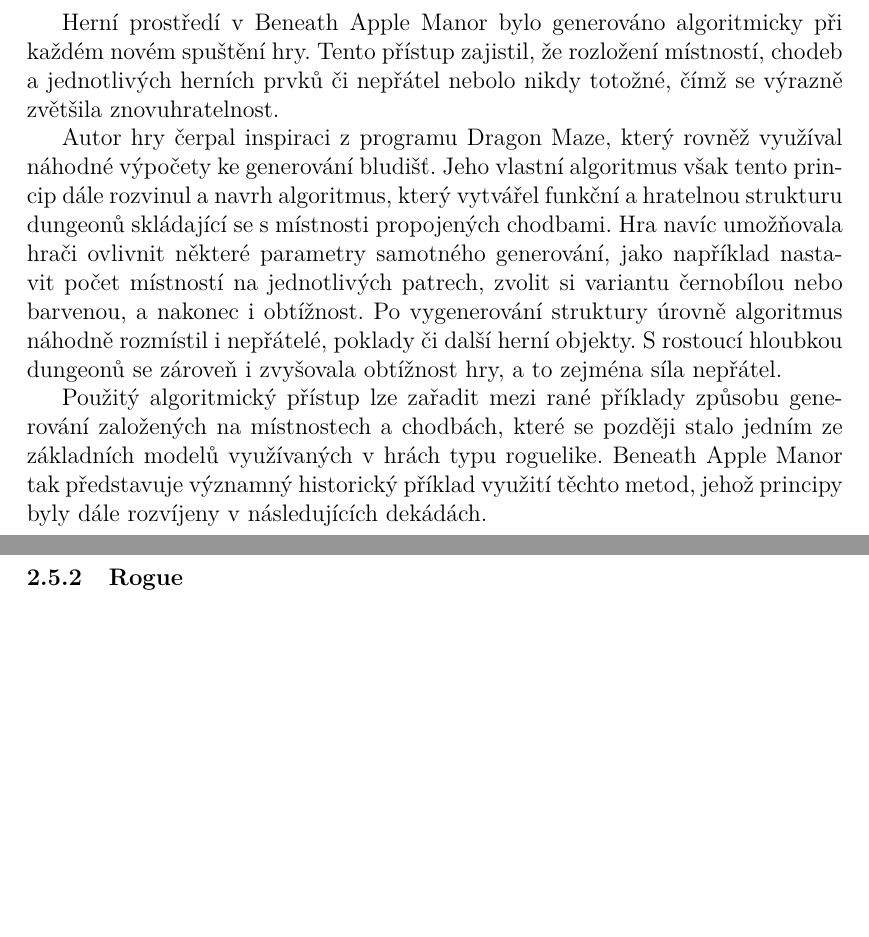
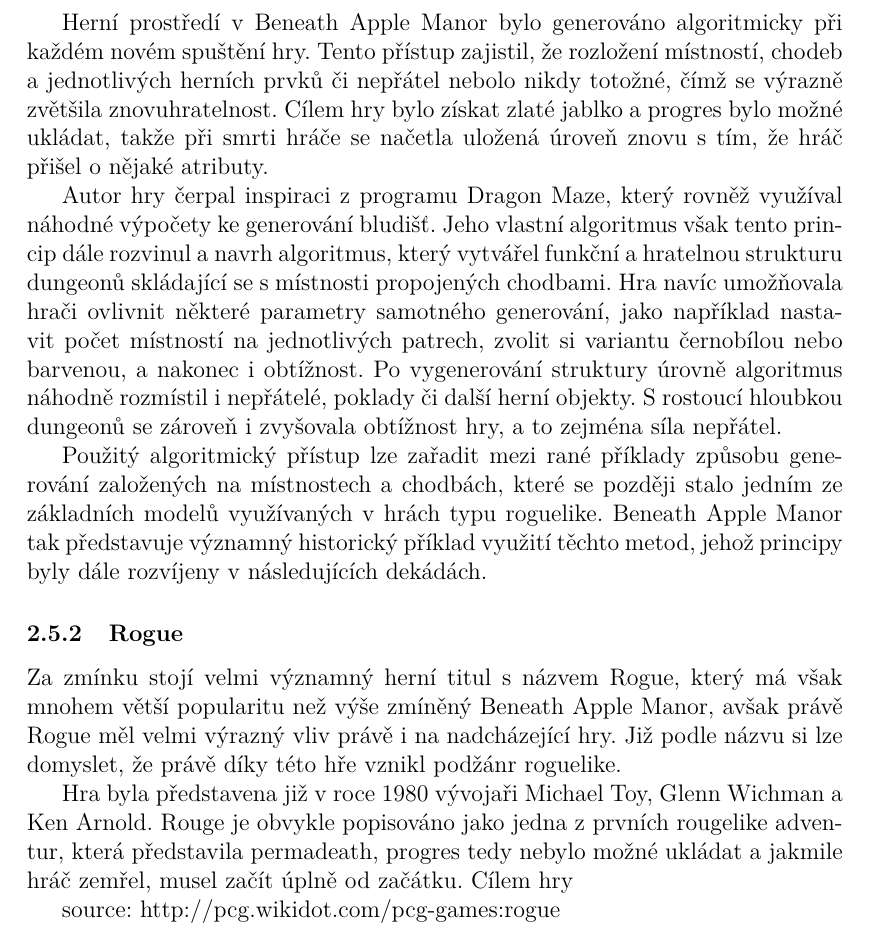
Before and after one commit to Jim-23/bachelors-thesis, a LaTeX thesis (kidiplom/kidiplom.tex): two parts of pages 10 and 12 of 19 before the commit and part of page 10 of 19 after it, the two joined at a grey line, cut so that both start at the same text, the shorter picture padded with empty space. Compiled offline with pdfLaTeX.

Commit message:
Expands on roguelike game examples
Adds more detail to the roguelike game section, providing
information about "Rogue" and citing a source.

Also corrects a typo and adds a detail about saving progress
in "Beneath Apple Manor".

```diff
--- a/kidiplom/kidiplom.tex
+++ b/kidiplom/kidiplom.tex
@@ -191,14 +191,19 @@
 \subsubsection{Beneath Apple Manor}
 Jednou z prvních her, která PCG implementovala, se objevila už v roce 1978 pod názvem Beneath Apple Manor. Za tímo titulem stojí Don Worth a vydání zajistilo herní studio The Software Factory, hra byla primárně vyvíjena pro počítač Apple II.
 
-Herní prostředí v Beneath Apple Manor bylo generováno algoritmicky při každém novém spuštění hry. Tento přístup zajistil, že rozložení místností, chodeb a jednotlivých herních prvků či nepřátel nebolo nikdy totožné, čímž se výrazně zvětšila znovuhratelnost.
+Herní prostředí v Beneath Apple Manor bylo generováno algoritmicky při každém novém spuštění hry. Tento přístup zajistil, že rozložení místností, chodeb a jednotlivých herních prvků či nepřátel nebolo nikdy totožné, čímž se výrazně zvětšila znovuhratelnost. Cílem hry bylo získat zlaté jablko a progres bylo možné ukládat, takže při smrti hráče se načetla uložená úroveň znovu s tím, že hráč přišel o nějaké atributy.
 
 Autor hry čerpal inspiraci z programu Dragon Maze, který rovněž využíval náhodné výpočety ke generování bludišť. Jeho vlastní algoritmus však tento princip dále rozvinul a navrh algoritmus, který vytvářel funkční a hratelnou strukturu dungeonů skládající se s místnosti propojených chodbami. Hra navíc umožňovala hrači ovlivnit některé parametry samotného generování, jako například nastavit počet místností na jednotlivých patrech, zvolit si variantu černobílou nebo barvenou, a nakonec i obtížnost. Po vygenerování struktury úrovně algoritmus náhodně rozmístil i nepřátelé, poklady či další herní objekty. S rostoucí hloubkou dungeonů se zároveň i zvyšovala obtížnost hry, a to zejména síla nepřátel.
 
 Použitý algoritmický přístup lze zařadit mezi rané příklady způsobu generování založených na místnostech a chodbách, které se později stalo jedním ze základních modelů využívaných v hrách typu roguelike. Beneath Apple Manor tak představuje významný historický příklad využití těchto metod, jehož principy byly dále rozvíjeny v následujících dekádách.
 
+\subsubsection{Rogue}
+Za zmínku stojí velmi významný herní titul s názvem Rogue, který má však mnohem větší popularitu než výše zmíněný Beneath Apple Manor, avšak právě Rogue měl velmi výrazný vliv právě i na nadcházející hry. Již podle názvu si lze domyslet, že právě díky této hře vznikl podžánr roguelike.
 
-\subsubsection{Rogue}
+Hra byla představena již v roce 1980 vývojaři Michael Toy, Glenn Wichman a Ken Arnold. Rouge je obvykle popisováno jako jedna z prvních rougelike adventur, která představila permadeath, progres tedy nebylo možné ukládat a jakmile hráč zemřel, musel začít úplně od začátku. Cílem hry
+
+
+source: http://pcg.wikidot.com/pcg-games:rogue
 
 \subsubsection{Elite}
 
```
Also changed, not shown: kidiplom/kidiplom.pdf, kidiplom/kidiplom.tex (2 more changed lines), 1 other file.
